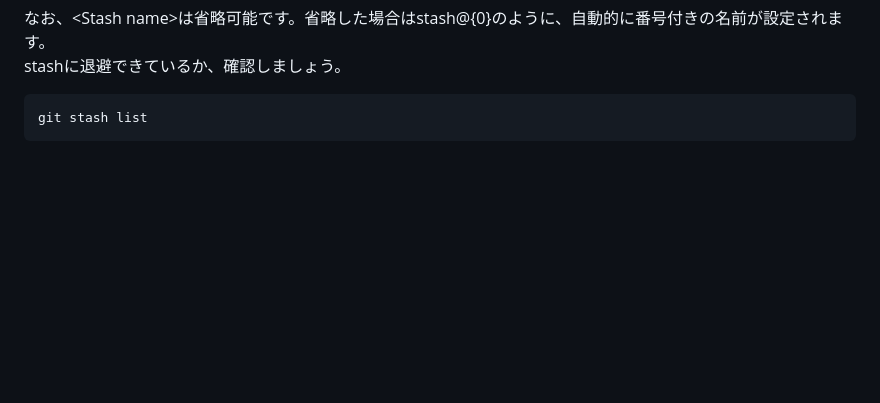
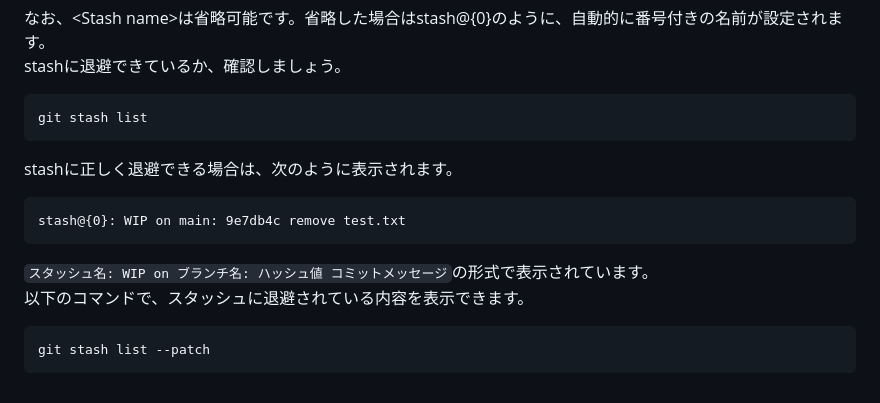
Before and after one commit to Yu-HaruWolf/git-workshop-note, a Markdown page: wiki/2.Git with GitHub.md, the part around the change. Drawn GitHub-style; blank space fills up the shorter version.

Commit message:
Add description of stash

````diff
--- a/wiki/2.Git with GitHub.md
+++ b/wiki/2.Git with GitHub.md
@@ -144,3 +144,12 @@ stashに退避できているか、確認しましょう。
 ```bash
 git stash list
 ```
+stashに正しく退避できる場合は、次のように表示されます。
+```
+stash@{0}: WIP on main: 9e7db4c remove test.txt
+```
+`スタッシュ名: WIP on ブランチ名: ハッシュ値 コミットメッセージ`の形式で表示されています。<br>
+以下のコマンドで、スタッシュに退避されている内容を表示できます。
+```bash
+git stash list --patch
+```
````
